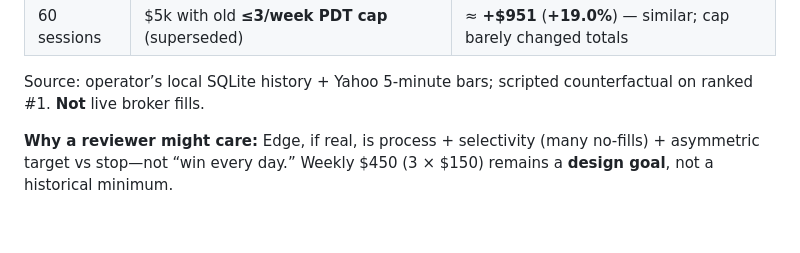
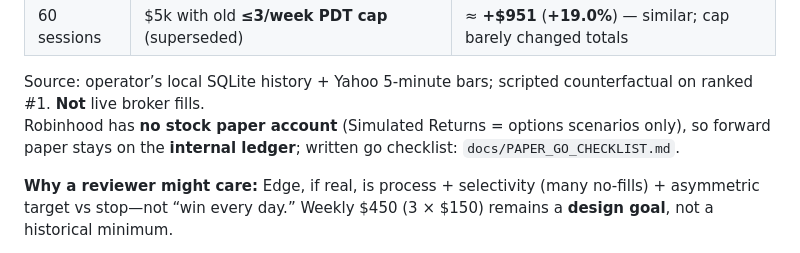
Before and after one commit to beachbobby45/Home-Repository, a Markdown page: docs/INVESTMENT_STRATEGY_BRIEF.md, the part around the change. Drawn GitHub-style; blank space fills up the shorter version.

```diff
--- a/docs/INVESTMENT_STRATEGY_BRIEF.md
+++ b/docs/INVESTMENT_STRATEGY_BRIEF.md
@@ -86,6 +86,7 @@ Judge whether the **edge hypothesis**, **risk controls**, **capital ladder**, an
 | 60 sessions | $5k with old **≤3/week PDT cap** (superseded) | ≈ **+$951** (**+19.0%**) — similar; cap barely changed totals |
 
 Source: operator’s local SQLite history + Yahoo 5-minute bars; scripted counterfactual on ranked #1. **Not** live broker fills.
+Robinhood has **no stock paper account** (Simulated Returns = options scenarios only), so forward paper stays on the **internal ledger**; written go checklist: `docs/PAPER_GO_CHECKLIST.md`.
 
 **Why a reviewer might care:** Edge, if real, is process + selectivity (many no-fills) + asymmetric target vs stop—not “win every day.” Weekly $450 (3 × $150) remains a **design goal**, not a historical minimum.
 
```
Also changed, not shown: docs/PAPER_GO_CHECKLIST.md (added, +89 -0 lines), docs/ROBINHOOD_AUTOMATION_PLAN.md (+2 -1 lines).
